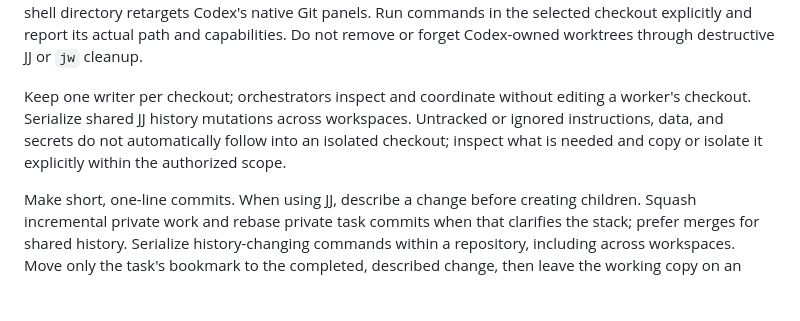
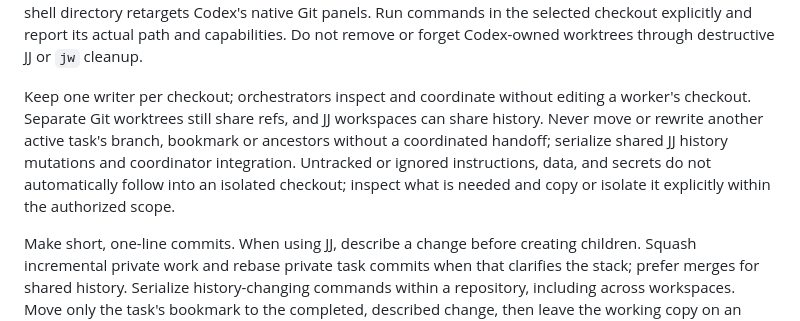
Before and after one commit to EzraCerpac/dotfiles, a Markdown page: dotfiles/.codex/AGENTS.md, the part around the change. Rendered like a GitHub page; blank space fills up the shorter version.

```diff
--- a/dotfiles/.codex/AGENTS.md
+++ b/dotfiles/.codex/AGENTS.md
@@ -8,7 +8,7 @@ Before saying done, run the smallest check that matches the task's risk and the
 
 Use native Codex Git worktrees by default for isolated agent coding. Codex owns their creation, attachment, restore, and archive lifecycle. Inspect the actual checkout before choosing Git or JJ commands: a Git-only worktree needs Git; use JJ where the checkout supports it. `jw` is optional for JJ workspace work; read the jj-waltz skill when using it. Do not create a second workspace merely to satisfy a ritual or assume changing a shell directory retargets Codex's native Git panels. Run commands in the selected checkout explicitly and report its actual path and capabilities. Do not remove or forget Codex-owned worktrees through destructive JJ or `jw` cleanup.
 
-Keep one writer per checkout; orchestrators inspect and coordinate without editing a worker's checkout. Serialize shared JJ history mutations across workspaces. Untracked or ignored instructions, data, and secrets do not automatically follow into an isolated checkout; inspect what is needed and copy or isolate it explicitly within the authorized scope.
+Keep one writer per checkout; orchestrators inspect and coordinate without editing a worker's checkout. Separate Git worktrees still share refs, and JJ workspaces can share history. Never move or rewrite another active task's branch, bookmark or ancestors without a coordinated handoff; serialize shared JJ history mutations and coordinator integration. Untracked or ignored instructions, data, and secrets do not automatically follow into an isolated checkout; inspect what is needed and copy or isolate it explicitly within the authorized scope.
 
 Make short, one-line commits. When using JJ, describe a change before creating children. Squash incremental private work and rebase private task commits when that clarifies the stack; prefer merges for shared history. Serialize history-changing commands within a repository, including across workspaces. Move only the task's bookmark to the completed, described change, then leave the working copy on an empty child. Never move main as task cleanup. Preserve unrelated bookmarks and externally owned worktrees; clean up only task-owned resources when appropriate. Push only to GitHub within the user's authorized publishing scope. Use `gh stack` only for actual stacked PR work after checking checkout compatibility.
 
```
Also changed, not shown: docs/codex-app-workflow.md (+5 -0 lines).
